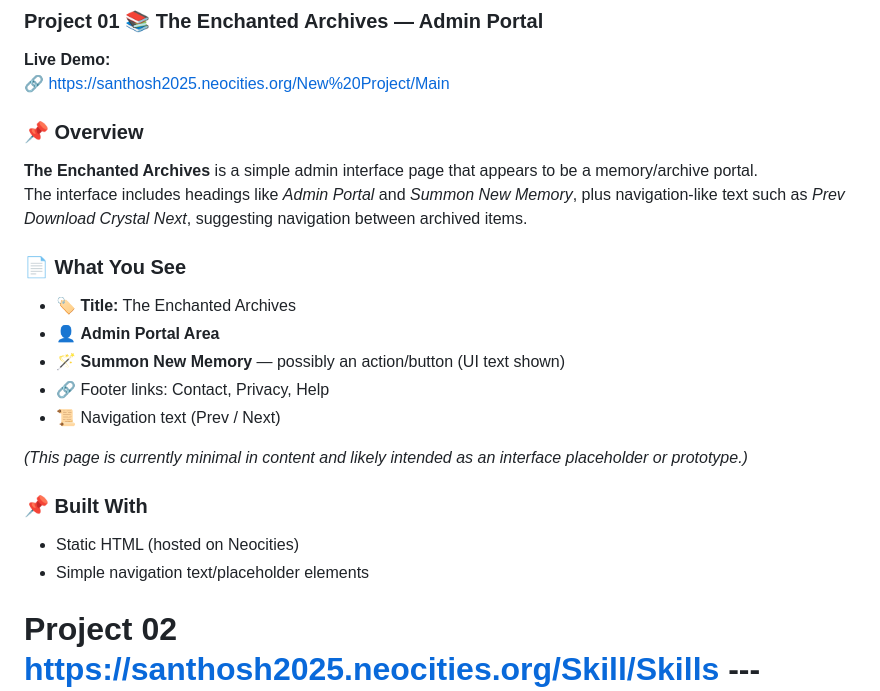
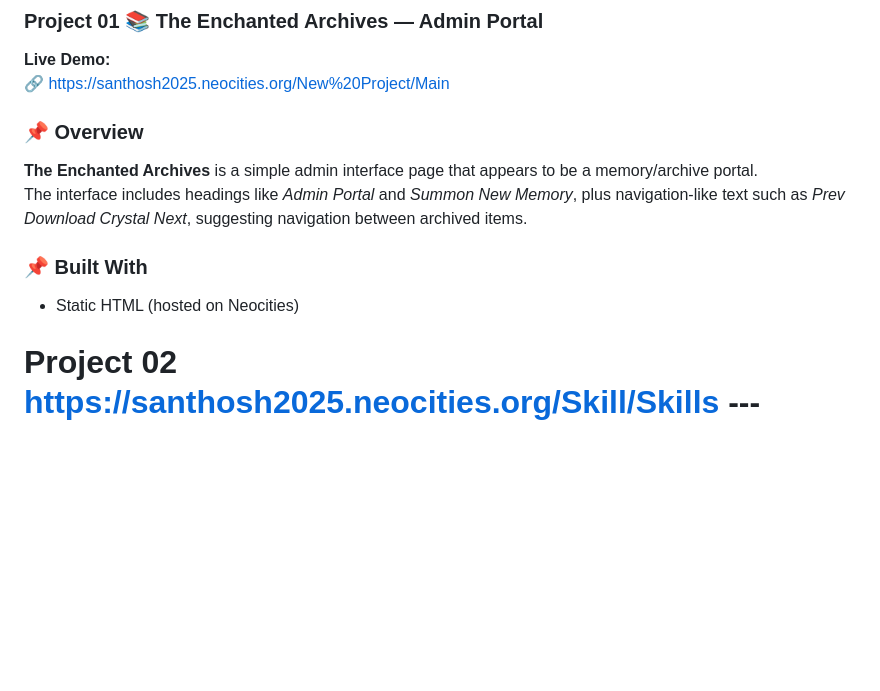
Before and after one commit to A-Santhosh-Hub/HTML, a Markdown page: README.md, the part around the change. Rendered like a GitHub page; blank space fills up the shorter version.

```diff
--- a/README.md
+++ b/README.md
@@ -4,26 +4,11 @@
 
 **Live Demo:**
 🔗 https://santhosh2025.neocities.org/New%20Project/Main
-
 ### 📌 Overview
-
 **The Enchanted Archives** is a simple admin interface page that appears to be a memory/archive portal.
 The interface includes headings like *Admin Portal* and *Summon New Memory*, plus navigation-like text such as *Prev Download Crystal Next*, suggesting navigation between archived items.
-
-### 📄 What You See
-
-- 🏷️ **Title:** The Enchanted Archives
-- 👤 **Admin Portal Area**
-- 🪄 **Summon New Memory** — possibly an action/button (UI text shown)
-- 🔗 Footer links: Contact, Privacy, Help
-- 📜 Navigation text (Prev / Next)
-
-*(This page is currently minimal in content and likely intended as an interface placeholder or prototype.)*
-
 ### 📌 Built With
-
 - Static HTML (hosted on Neocities)
-- Simple navigation text/placeholder elements
 
 
 # Project 02   https://santhosh2025.neocities.org/Skill/Skills  --- SKILLS
```
